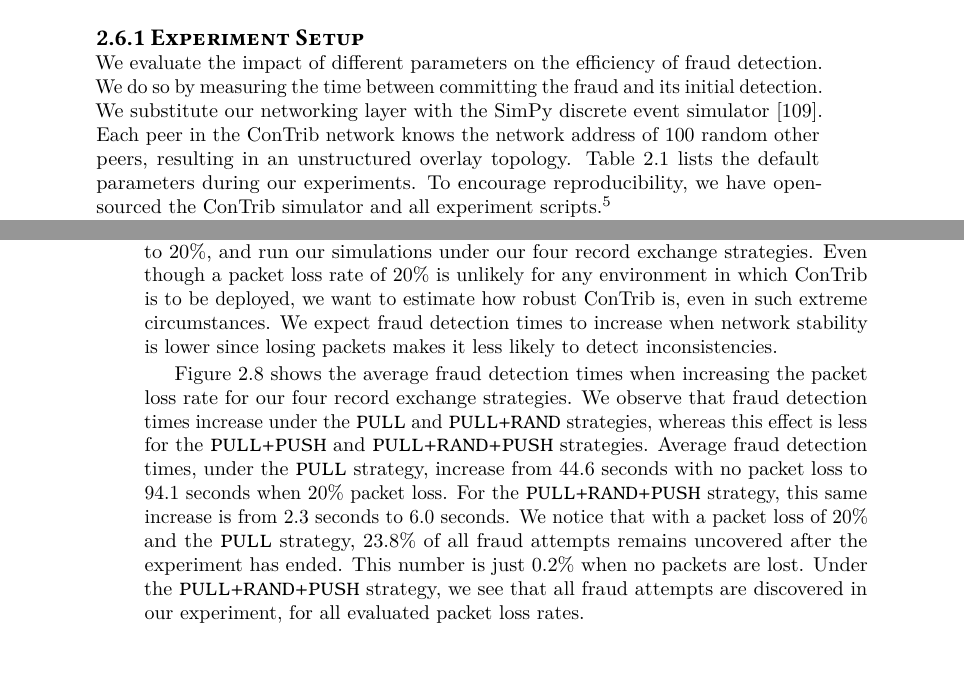
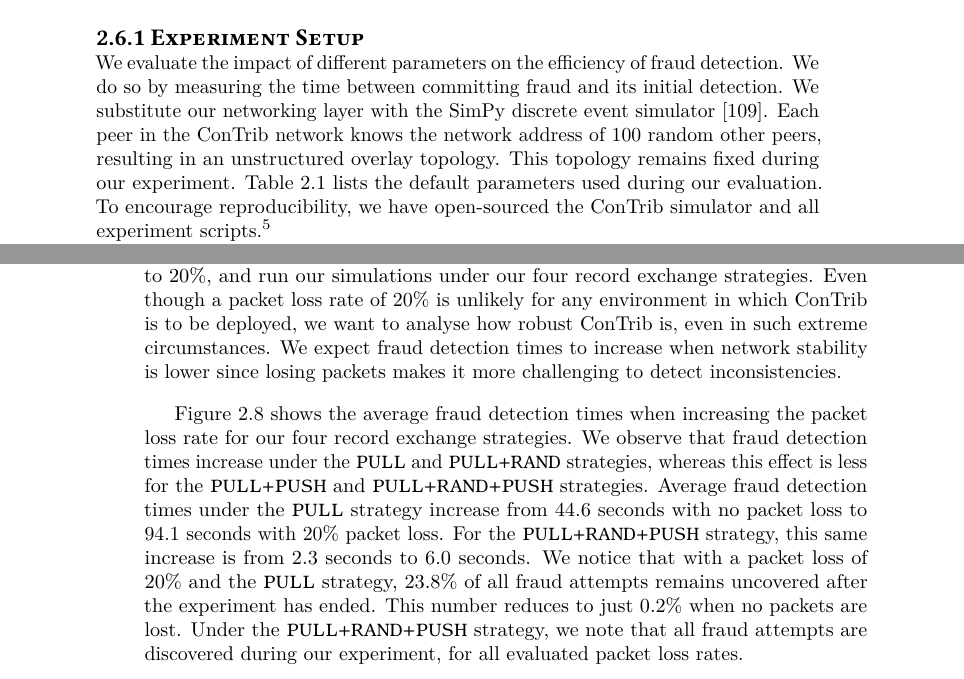
Before and after one commit to devos50/phd-thesis, a LaTeX thesis (dissertation.tex, which reads trustchain/trustchain.tex): two parts of pages 61 and 64 of 206, joined at a grey line, cut so that both start at the same text. Compiled offline with LuaLaTeX; a missing font is replaced by an installed copy or a similar font.

Commit message:
Polished up to 2.6.4

```diff
--- a/trustchain/trustchain.tex
+++ b/trustchain/trustchain.tex
@@ -1066,10 +1066,11 @@ The full implementation of \TrustChain{}, including unit tests and documentation
 
 \subsection{Experiment Setup}
 We evaluate the impact of different parameters on the efficiency of fraud detection.
-We do so by measuring the time between committing the fraud and its initial detection.
+We do so by measuring the time between committing fraud and its initial detection.
 We substitute our networking layer with the SimPy discrete event simulator~\cite{matloff2008introduction}.
 Each peer in the \TrustChain{} network knows the network address of 100 random other peers, resulting in an unstructured overlay topology.
-Table~\ref{tab:experiment_parameters} lists the default parameters during our experiments.
+This topology remains fixed during our experiment.
+Table~\ref{tab:experiment_parameters} lists the default parameters used during our evaluation.
 To encourage reproducibility, we have open-sourced the \TrustChain{} simulator and all experiment scripts.\footnote{See \url{https://github.com/tribler/trustchain-simulator-pysim}}
 
 \textbf{Workload and Attack Model.}
@@ -1213,13 +1214,13 @@ These attempts would likely be discovered when prolonging the experiment duratio
 \subsection{Packet Loss}
 We reveal the robustness of \TrustChain{} by quantifying the effect of packet loss on the efficiency of fraud detection.
 To this end, we increase the packet loss rate, up to 20\%, and run our simulations under our four record exchange strategies.
-Even though a packet loss rate of 20\% is unlikely for any environment in which \TrustChain{} is to be deployed, we want to estimate how robust \TrustChain{} is, even in such extreme circumstances.
-We expect fraud detection times to increase when network stability is lower since losing packets makes it less likely to detect inconsistencies.
+Even though a packet loss rate of 20\% is unlikely for any environment in which \TrustChain{} is to be deployed, we want to analyse how robust \TrustChain{} is, even in such extreme circumstances.
+We expect fraud detection times to increase when network stability is lower since losing packets makes it more challenging to detect inconsistencies.
 
 Figure~\ref{fig:fraud_times_link_failures} shows the average fraud detection times when increasing the packet loss rate for our four record exchange strategies.
 We observe that fraud detection times increase under the \texttt{PULL} and \texttt{PULL+RAND} strategies, whereas this effect is less for the \texttt{PULL+PUSH} and \texttt{PULL+RAND+PUSH} strategies.
-Average fraud detection times, under the \texttt{PULL} strategy, increase from 44.6 seconds with no packet loss to 94.1 seconds when 20\% packet loss.
+Average fraud detection times under the \texttt{PULL} strategy increase from 44.6 seconds with no packet loss to 94.1 seconds with 20\% packet loss.
 For the \texttt{PULL+RAND+PUSH} strategy, this same increase is from 2.3 seconds to 6.0 seconds.
 We notice that with a packet loss of 20\% and the \texttt{PULL} strategy, 23.8\% of all fraud attempts remains uncovered after the experiment has ended.
-This number is just 0.2\% when no packets are lost.
-Under the \texttt{PULL+RAND+PUSH} strategy, we see that all fraud attempts are discovered in our experiment, for all evaluated packet loss rates.
+This number reduces to just 0.2\% when no packets are lost.
+Under the \texttt{PULL+RAND+PUSH} strategy, we note that all fraud attempts are discovered during our experiment, for all evaluated packet loss rates.
```
Also changed, not shown: trustchain/trustchain.tex (24 more changed lines).
